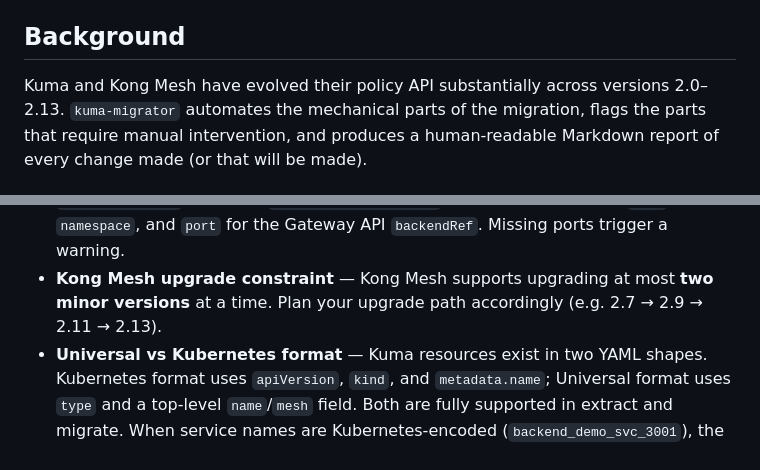
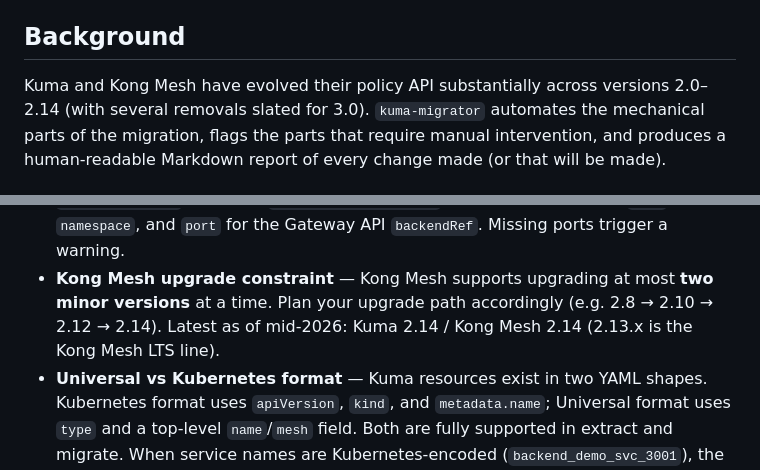
Before and after one commit to Kong/kuma-migrator, a Markdown page: README.md, 2 parts joined by grey strips. Drawn GitHub-style.

```diff
--- a/README.md
+++ b/README.md
@@ -6,7 +6,8 @@ migration paths — from legacy `sources`/`destinations` policies through to the
 
 ## Background
 
-Kuma and Kong Mesh have evolved their policy API substantially across versions 2.0–2.13.
+Kuma and Kong Mesh have evolved their policy API substantially across versions 2.0–2.14
+(with several removals slated for 3.0).
 `kuma-migrator` automates the mechanical parts of the migration, flags the parts that
 require manual intervention, and produces a human-readable Markdown report of every
 change made (or that will be made).
@@ -672,7 +682,8 @@ spec:
   (e.g. `backend_demo_svc_3001`) are parsed to extract `name`, `namespace`, and `port` for
   the Gateway API `backendRef`. Missing ports trigger a warning.
 - **Kong Mesh upgrade constraint** — Kong Mesh supports upgrading at most **two minor
-  versions** at a time. Plan your upgrade path accordingly (e.g. 2.7 → 2.9 → 2.11 → 2.13).
+  versions** at a time. Plan your upgrade path accordingly (e.g. 2.8 → 2.10 → 2.12 → 2.14).
+  Latest as of mid-2026: Kuma 2.14 / Kong Mesh 2.14 (2.13.x is the Kong Mesh LTS line).
 - **Universal vs Kubernetes format** — Kuma resources exist in two YAML shapes. Kubernetes
   format uses `apiVersion`, `kind`, and `metadata.name`; Universal format uses `type` and a
   top-level `name`/`mesh` field. Both are fully supported in extract and migrate. When
```
Also changed, not shown: other parts of README.md (+15 -6 lines).
